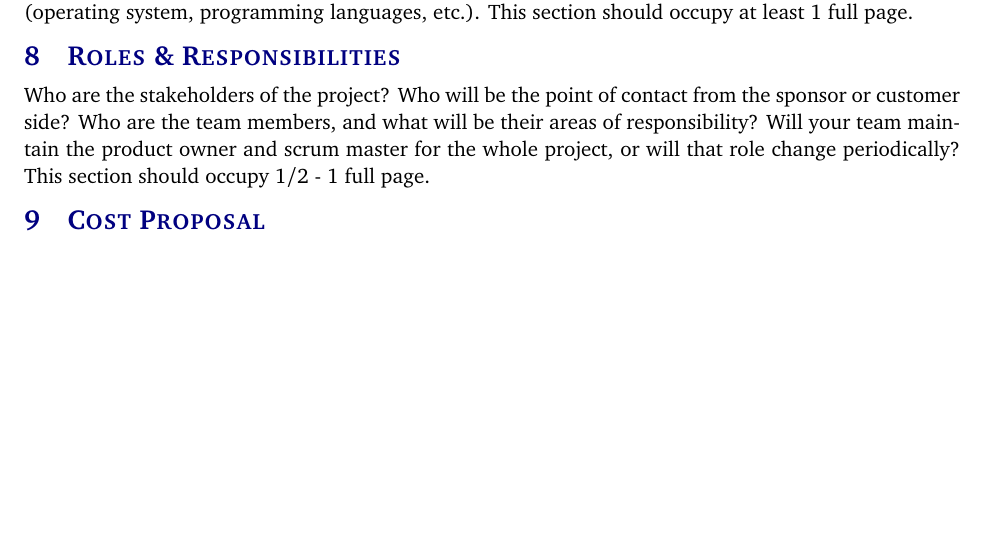
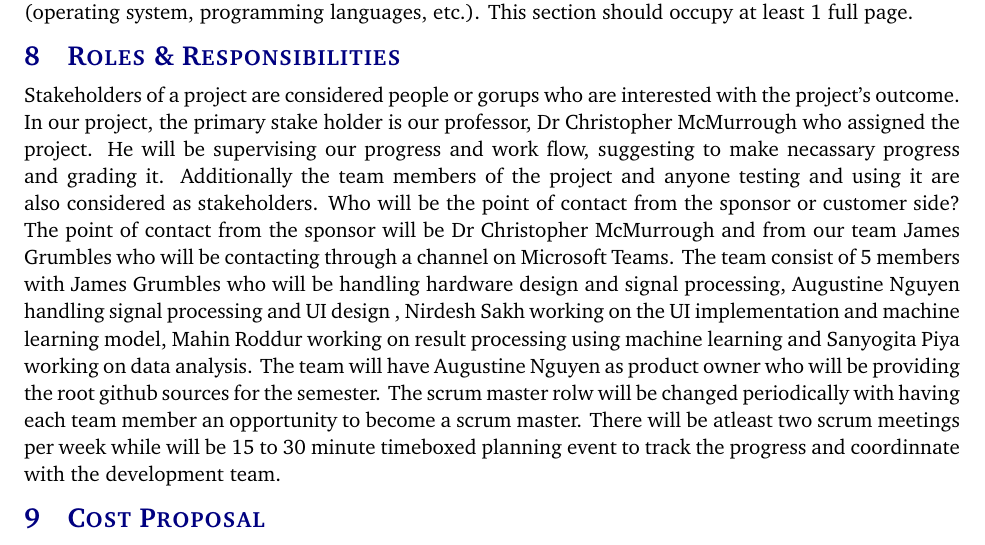
Before and after one commit to tri2401/ARGOOSE, a LaTeX document (documentation/project charter latex/project_charter.tex, which reads documentation/project charter latex/tex/roles_responsibilities.tex): part of page 7 of 12 before the commit and part of page 7 of 13 after it, cut so that both start at the same text, the shorter picture padded with empty space. Compiled offline with pdfLaTeX.

Commit message:
Completed roles and responsibilities

```diff
--- a/documentation/project charter latex/tex/roles_responsibilities.tex
+++ b/documentation/project charter latex/tex/roles_responsibilities.tex
@@ -1 +1 @@
-Who are the stakeholders of the project? Who will be the point of contact from the sponsor or customer side? Who are the team members, and what will be their areas of responsibility? Will your team maintain the product owner and scrum master for the whole project, or will that role change periodically? This section should occupy 1/2 - 1 full page.
+Stakeholders of a project are considered people or gorups who are interested with the project's outcome. In our project, the primary stake holder is our professor, Dr Christopher McMurrough who assigned the project. He will be supervising our progress and work flow, suggesting to make necassary progress and grading it. Additionally the team members of the project and anyone testing and using it are also considered as stakeholders. Who will be the point of contact from the sponsor or customer side? The point of contact from the sponsor will be Dr Christopher McMurrough and from our team James Grumbles who will be contacting through a channel on Microsoft Teams. The team consist of 5 members with James Grumbles who will be handling hardware design and signal processing, Augustine Nguyen handling signal processing and UI design , Nirdesh Sakh working on the UI implementation and machine learning model, Mahin Roddur working on result processing using machine learning and Sanyogita Piya working on data analysis. The team will have Augustine Nguyen as product owner who will be providing the root github sources for the semester. The scrum master rolw will be changed periodically with having each team member an opportunity to become a scrum master. There will be atleast two scrum meetings per week while will be 15 to 30 minute timeboxed planning event to track the progress and coordinnate with the development team.
```
